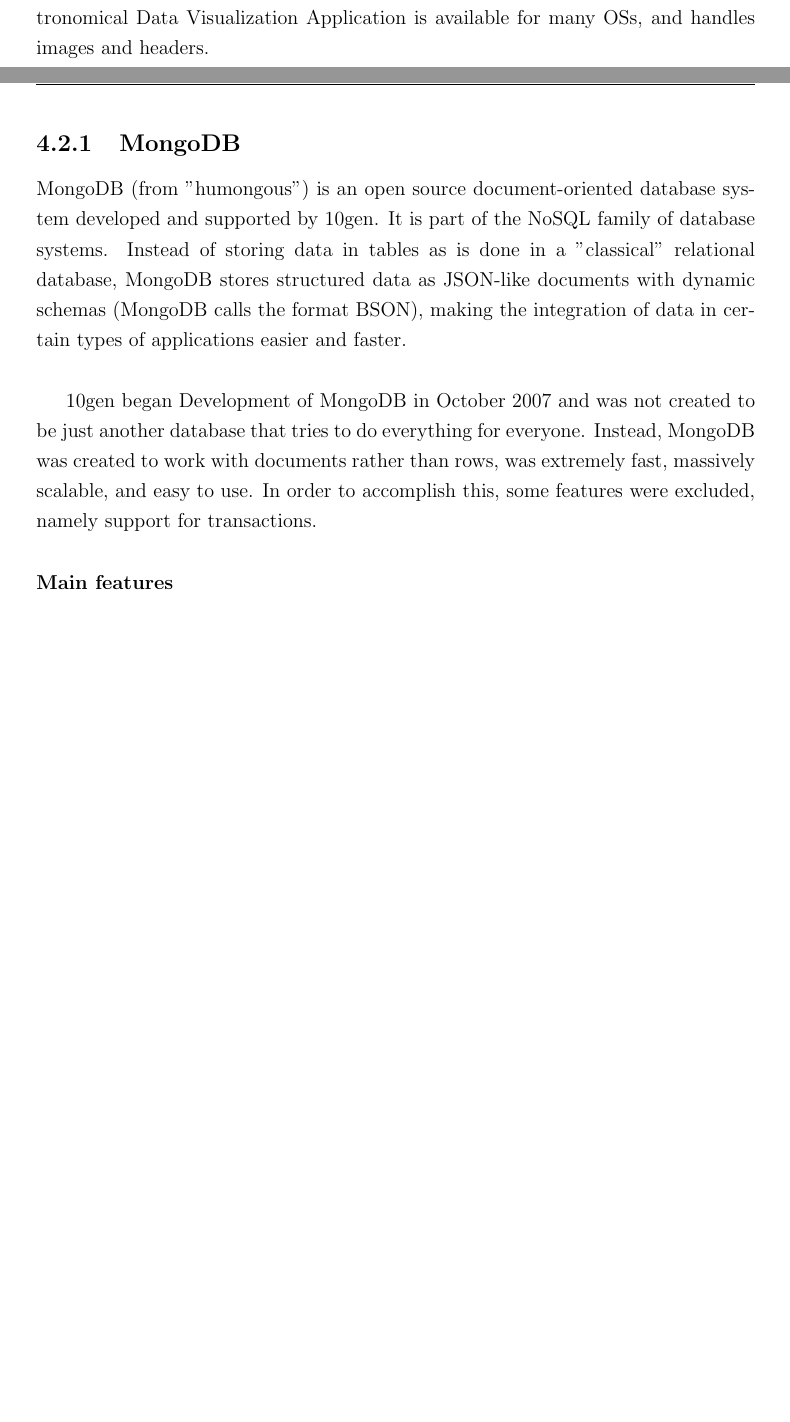
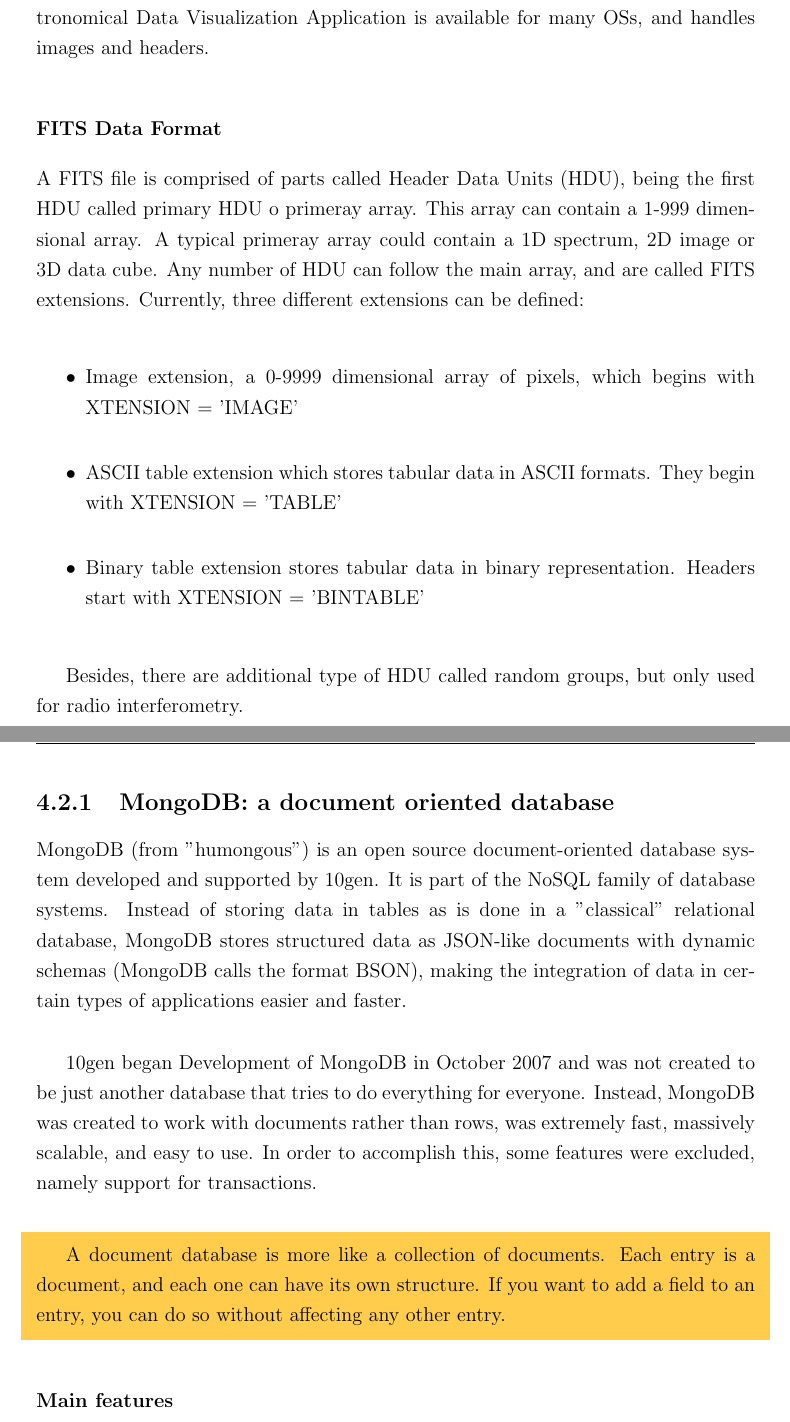
Before and after one commit to jantoniomagro/TFM, a LaTeX thesis (tesis.tex, which reads db.tex, vo.tex): two parts of pages 21 and 32 of 46 before the commit and two parts of pages 21 and 33 of 48 after it, joined at a grey line, cut so that both start at the same text, the shorter picture padded with empty space. The pictures show the PDF file tesis.pdf that the author committed with the source.

Commit message:
otra modificación

```diff
--- a/db.tex
+++ b/db.tex
@@ -125,11 +125,13 @@
 
 
 
-\subsection{MongoDB}
+\subsection{MongoDB: a document oriented database}
 
 MongoDB (from "humongous") is an open source document-oriented database system developed and supported by 10gen. It is part of the NoSQL family of database systems. Instead of storing data in tables as is done in a "classical" relational database, MongoDB stores structured data as JSON-like documents with dynamic schemas (MongoDB calls the format BSON), making the integration of data in certain types of applications easier and faster. \\
 
 10gen began Development of MongoDB in October 2007 and was not created to be just another database that tries to do everything for everyone. Instead, MongoDB was created to work with documents rather than rows, was extremely fast, massively scalable, and easy to use. In order to accomplish this, some features were excluded, namely support for transactions.
+
+\begin{shaded}A document database is more like a collection of documents. Each entry is a document, and each one can have its own structure. If you want to add a field to an entry, you can do so without affecting any other entry.\end{shaded}
 
 \subsubsection{Main features}
 
--- a/vo.tex
+++ b/vo.tex
@@ -49,8 +49,19 @@
 
 FITS support is available in a variety of programming languages that are used for scientific work, including C, C++, C\#, Fortran, IGOR Pro, IDL, Java, LabVIEW, Mathematica, MatLab, Perl, PDL, Python, R, and Tcl. The FITS Support Office at NASA/GSFC maintains a list of libraries and platforms that currently support FITS.\\
 
-Image processing programs such as ImageJ, GIMP, Photoshop, XnView and IrfanView can generally read simple FITS images, but frequently cannot interpret more complex tables and databases. Scientific teams frequently write their own code to interact with their FITS data, using the tools available in their language of choice. The FITS Liberator software is used by imaging scientists at the European Space Agency, the European Southern Observatory and NASA. The SAOImage DS9 Astronomical Data Visualization Application is available for many OSs, and handles images and headers.\\
+Image processing programs such as ImageJ, GIMP, Photoshop, XnView and IrfanView can generally read simple FITS images, but frequently cannot interpret more complex tables and databases. Scientific teams frequently write their own code to interact with their FITS data, using the tools available in their language of choice. The FITS Liberator software is used by imaging scientists at the European Space Agency, the European Southern Observatory and NASA. The SAOImage DS9 Astronomical Data Visualization Application is available for many OSs, and handles images and headers.
 
+\subsubsection{FITS Data Format}
+
+A FITS file is comprised of parts called Header Data Units (HDU), being the first HDU called primary HDU o primeray array. This array can contain a 1-999 dimensional array. A typical primeray array could contain a 1D spectrum, 2D image or 3D data cube. Any number of HDU can follow the main array, and are called FITS extensions. Currently, three different¡ extensions can be defined:
+
+\begin{itemize}
+\item Image extension, a 0-9999 dimensional array of pixels, which begins with XTENSION = 'IMAGE'
+\item ASCII table extension which stores tabular data in ASCII formats. They begin with XTENSION = 'TABLE'
+\item Binary table extension stores tabular data in binary representation. Headers start with XTENSION = 'BINTABLE'
+\end{itemize}
+
+Besides, there are additional type of HDU called random groups, but only used for radio interferometry.
 
 \begin{figure}[H]
 \centering
```
Also changed, not shown: opencadc.tex (+1 -1 lines), tesis.tex (+4 -0 lines), theproblem.tex (+1 -1 lines), tesis.pdf, db.tex (9 more changed lines), vo.tex (4 more changed lines).
